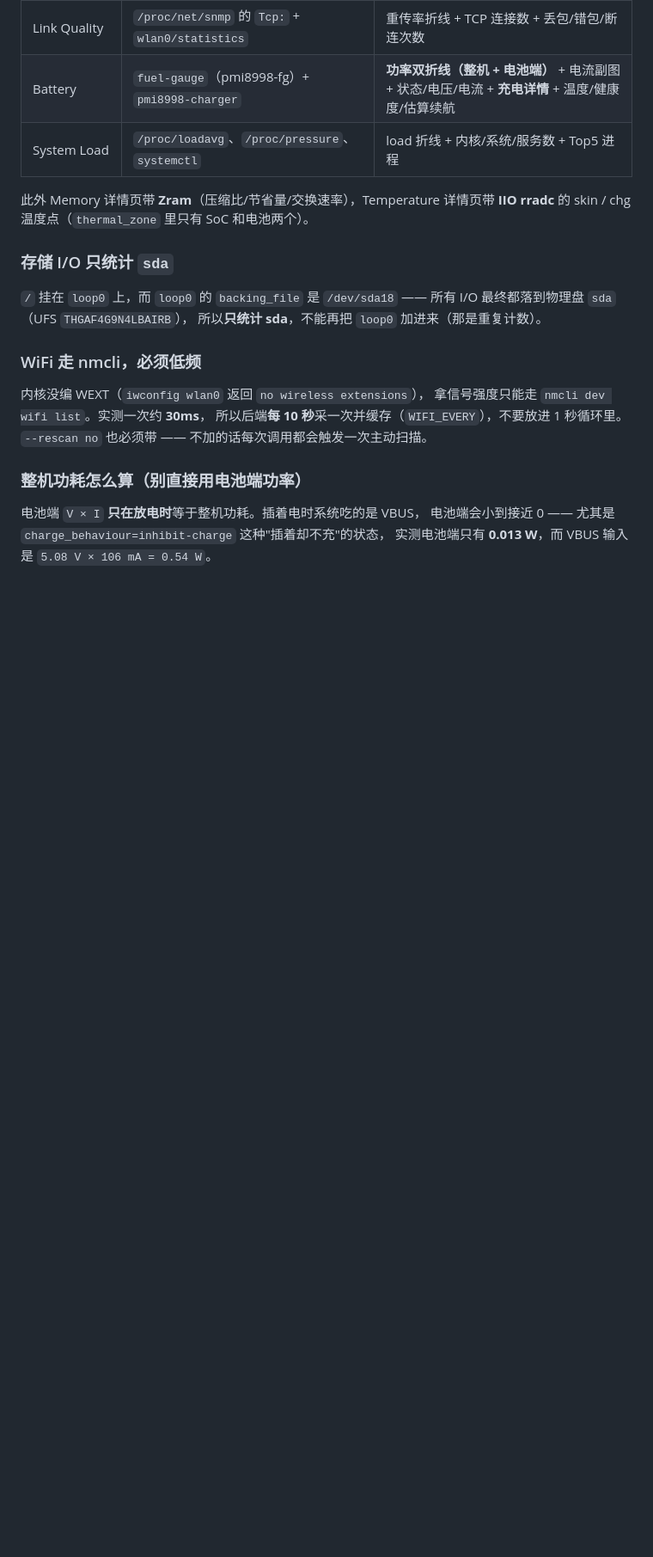
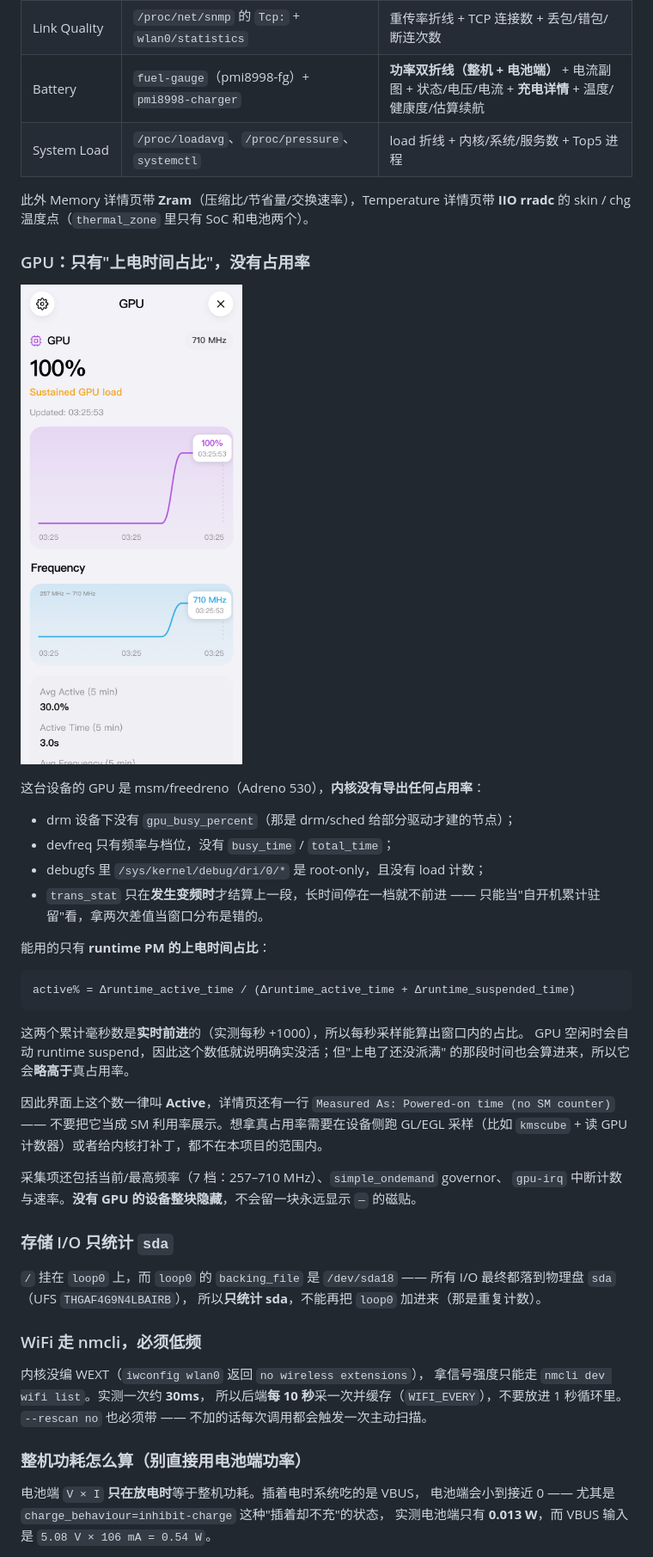
Before and after one commit to AlexMeiko/gumonitor, a Markdown page: README.md, the part around one of its changes. Shown at 86% size. Drawn GitHub-style; pictures changed too: docs/screenshot-gpu.png (added); blank space fills up the shorter version.

````diff
--- a/README.md
+++ b/README.md
@@ -110,6 +111,36 @@ UI 参考 Open Pi 的风格：iOS 式分组卡片 + 实时折线图 + 详情页
 
 此外 Memory 详情页带 **Zram**（压缩比/节省量/交换速率），Temperature 详情页带
 **IIO rradc** 的 skin / chg 温度点（`thermal_zone` 里只有 SoC 和电池两个）。
+
+### GPU：只有"上电时间占比"，没有占用率
+
+![GPU 详情页](docs/screenshot-gpu.png)
+
+
+这台设备的 GPU 是 msm/freedreno（Adreno 530），**内核没有导出任何占用率**：
+
+* drm 设备下没有 `gpu_busy_percent`（那是 drm/sched 给部分驱动才建的节点）；
+* devfreq 只有频率与档位，没有 `busy_time` / `total_time`；
+* debugfs 里 `/sys/kernel/debug/dri/0/*` 是 root-only，且没有 load 计数；
+* `trans_stat` 只在**发生变频时**才结算上一段，长时间停在一档就不前进 ——
+  只能当"自开机累计驻留"看，拿两次差值当窗口分布是错的。
+
+能用的只有 **runtime PM 的上电时间占比**：
+
+```
+active% = Δruntime_active_time / (Δruntime_active_time + Δruntime_suspended_time)
+```
+
+这两个累计毫秒数是**实时前进**的（实测每秒 +1000），所以每秒采样能算出窗口内的占比。
+GPU 空闲时会自动 runtime suspend，因此这个数低就说明确实没活；但"上电了还没派满"
+的那段时间也会算进来，所以它会**略高于**真占用率。
+
+因此界面上这个数一律叫 **Active**，详情页还有一行 `Measured As: Powered-on time
+(no SM counter)` —— 不要把它当成 SM 利用率展示。想拿真占用率需要在设备侧跑
+GL/EGL 采样（比如 `kmscube` + 读 GPU 计数器）或者给内核打补丁，都不在本项目的范围内。
+
+采集项还包括当前/最高频率（7 档：257–710 MHz）、`simple_ondemand` governor、
+`gpu-irq` 中断计数与速率。**没有 GPU 的设备整块隐藏**，不会留一块永远显示 `—` 的磁贴。
 
 ### 存储 I/O 只统计 `sda`
 
````
Also changed, not shown: other parts of README.md (+3 -1 lines), docs/screenshot-desktop.png, docs/screenshot-detail.png (deleted), 4 other files.
